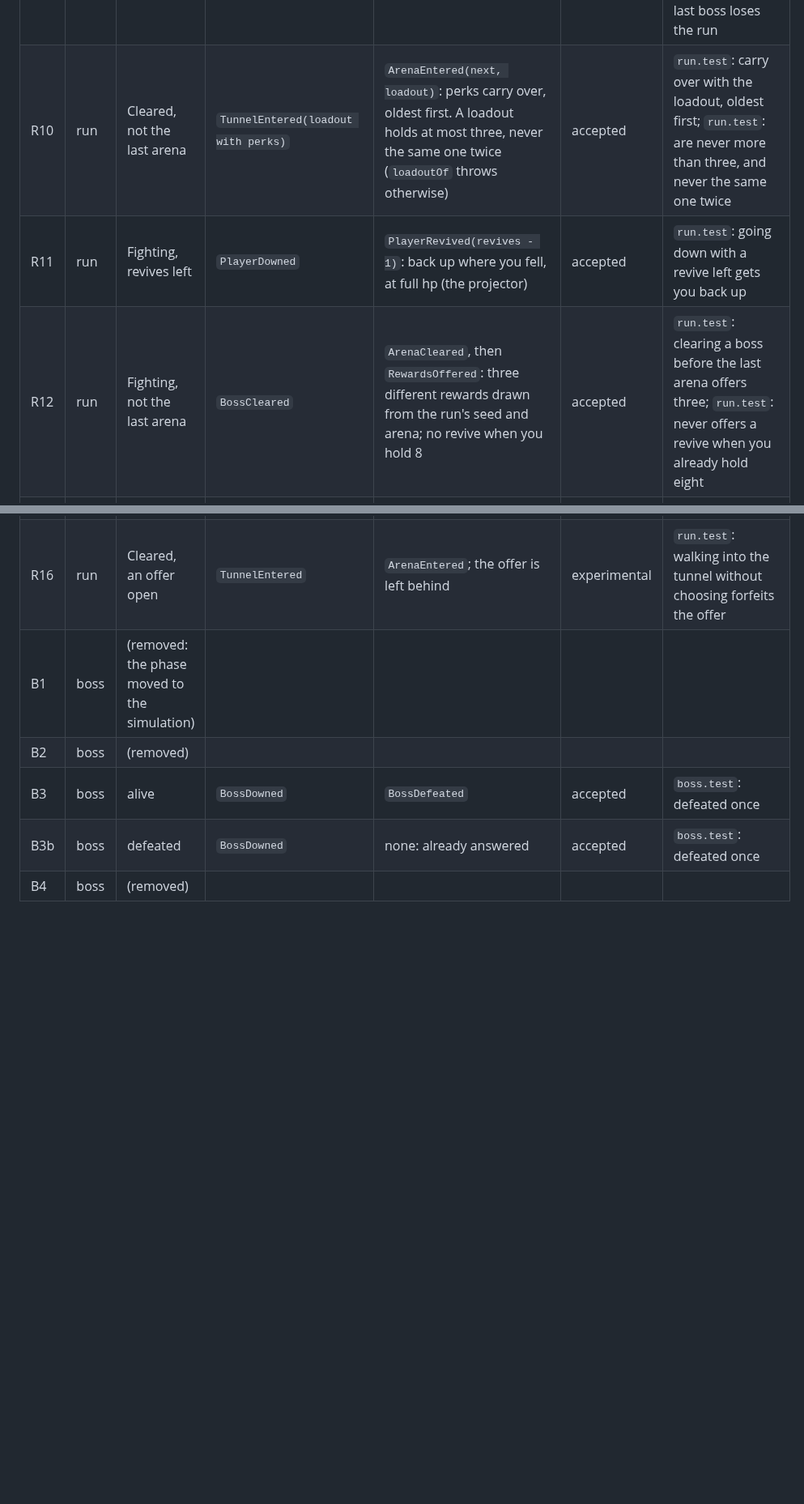
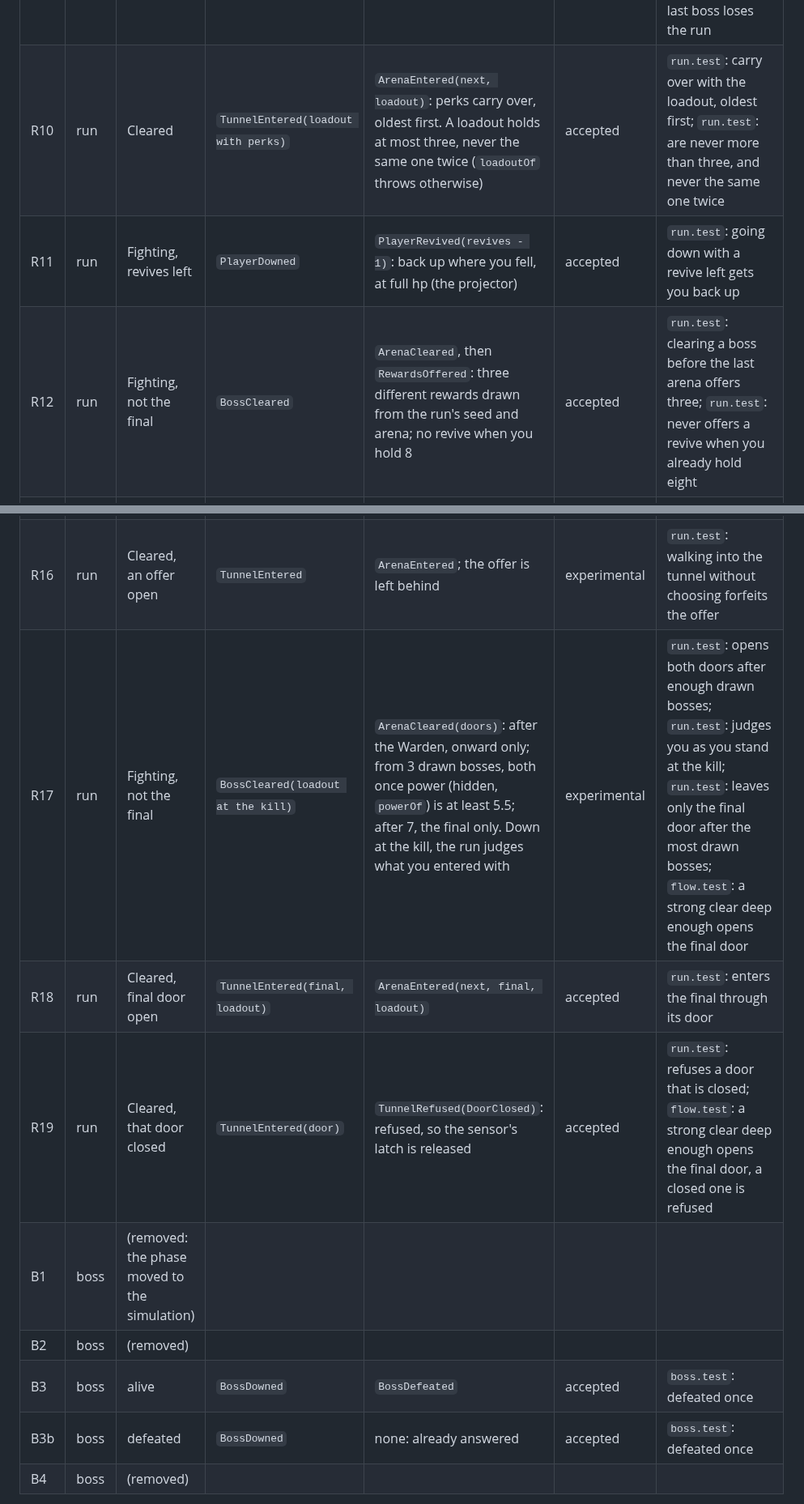
Before and after one commit to urostripunovic/ecs-ddd-experiment, a Markdown page: docs/ARCHITECTURE.md, 2 parts joined by grey strips. Shown at 81% size. GitHub-like rendering; blank space fills up the shorter version.

```diff
--- a/docs/ARCHITECTURE.md
+++ b/docs/ARCHITECTURE.md
@@ -77,13 +77,16 @@ Every request, in every state the rules can be in. Row numbers are permanent: te
 | R7 | run | Lost (earlier the same tick) | `BossCleared` | none: the first outcome stands | accepted | `run.test`: a trade on the same tick |
 | R8 | run | Cleared | `PlayerDowned` | With a revive left, `PlayerRevived`; with none, `RunLost`. Unreachable in this game's current design, because nothing hurts you after a clear; answered so that the design can change | accepted | `run.test`: going down after the clear with no revives left; `run.test`: going down after the clear with a revive left; `transition.test`: nothing hurts you once the arena is cleared |
 | R9 | run | Won, this tick | `PlayerDowned` | With a revive left, `PlayerRevived`: the win stands and the revive is spent. With none, `RunLost`: if we die, we die. Either way, whichever death was reported first | accepted | `run.test`: a trade with the last boss on your last life; `run.test`: a trade with the last boss with a revive left; `flow.test`: a trade with the last boss loses the run |
-| R10 | run | Cleared, not the last arena | `TunnelEntered(loadout with perks)` | `ArenaEntered(next, loadout)`: perks carry over, oldest first. A loadout holds at most three, never the same one twice (`loadoutOf` throws otherwise) | accepted | `run.test`: carry over with the loadout, oldest first; `run.test`: are never more than three, and never the same one twice |
+| R10 | run | Cleared | `TunnelEntered(loadout with perks)` | `ArenaEntered(next, loadout)`: perks carry over, oldest first. A loadout holds at most three, never the same one twice (`loadoutOf` throws otherwise) | accepted | `run.test`: carry over with the loadout, oldest first; `run.test`: are never more than three, and never the same one twice |
 | R11 | run | Fighting, revives left | `PlayerDowned` | `PlayerRevived(revives - 1)`: back up where you fell, at full hp (the projector) | accepted | `run.test`: going down with a revive left gets you back up |
-| R12 | run | Fighting, not the last arena | `BossCleared` | `ArenaCleared`, then `RewardsOffered`: three different rewards drawn from the run's seed and arena; no revive when you hold 8 | accepted | `run.test`: clearing a boss before the last arena offers three; `run.test`: never offers a revive when you already hold eight |
+| R12 | run | Fighting, not the final | `BossCleared` | `ArenaCleared`, then `RewardsOffered`: three different rewards drawn from the run's seed and arena; no revive when you hold 8 | accepted | `run.test`: clearing a boss before the last arena offers three; `run.test`: never offers a revive when you already hold eight |
 | R13 | run | Cleared, an offer open | `RewardChosen(i)` | `RewardTaken(offer[i])`, and the offer closes | accepted | `run.test`: choosing one takes it and closes the offer |
 | R14 | run | No offer open, or no such option | `RewardChosen` | `RewardRefused(NoOffer or NoSuchOption)`: refused rather than ignored, like the tunnel, so the pedestal sensor's latch is released | accepted | `run.test`: choosing one takes it and closes the offer; asking again is refused; `run.test`: refuses a choice with nothing on offer |
 | R15 | run | Cleared, an offer open | `RewardTaken(revive)` | revives + 1, never past 8 | accepted | `run.test`: a revive reward adds one, never past eight |
 | R16 | run | Cleared, an offer open | `TunnelEntered` | `ArenaEntered`; the offer is left behind | experimental | `run.test`: walking into the tunnel without choosing forfeits the offer |
+| R17 | run | Fighting, not the final | `BossCleared(loadout at the kill)` | `ArenaCleared(doors)`: after the Warden, onward only; from 3 drawn bosses, both once power (hidden, `powerOf`) is at least 5.5; after 7, the final only. Down at the kill, the run judges what you entered with | experimental | `run.test`: opens both doors after enough drawn bosses; `run.test`: judges you as you stand at the kill; `run.test`: leaves only the final door after the most drawn bosses; `flow.test`: a strong clear deep enough opens the final door |
+| R18 | run | Cleared, final door open | `TunnelEntered(final, loadout)` | `ArenaEntered(next, final, loadout)` | accepted | `run.test`: enters the final through its door |
+| R19 | run | Cleared, that door closed | `TunnelEntered(door)` | `TunnelRefused(DoorClosed)`: refused, so the sensor's latch is released | accepted | `run.test`: refuses a door that is closed; `flow.test`: a strong clear deep enough opens the final door, a closed one is refused |
 | B1 | boss | (removed: the phase moved to the simulation) |  |  |  |  |
 | B2 | boss | (removed) |  |  |  |  |
 | B3 | boss | alive | `BossDowned` | `BossDefeated` | accepted | `boss.test`: defeated once |
```
Also changed, not shown: other parts of docs/ARCHITECTURE.md (+9 -5 lines), docs/GLOSSARY.md (+5 -2 lines).
